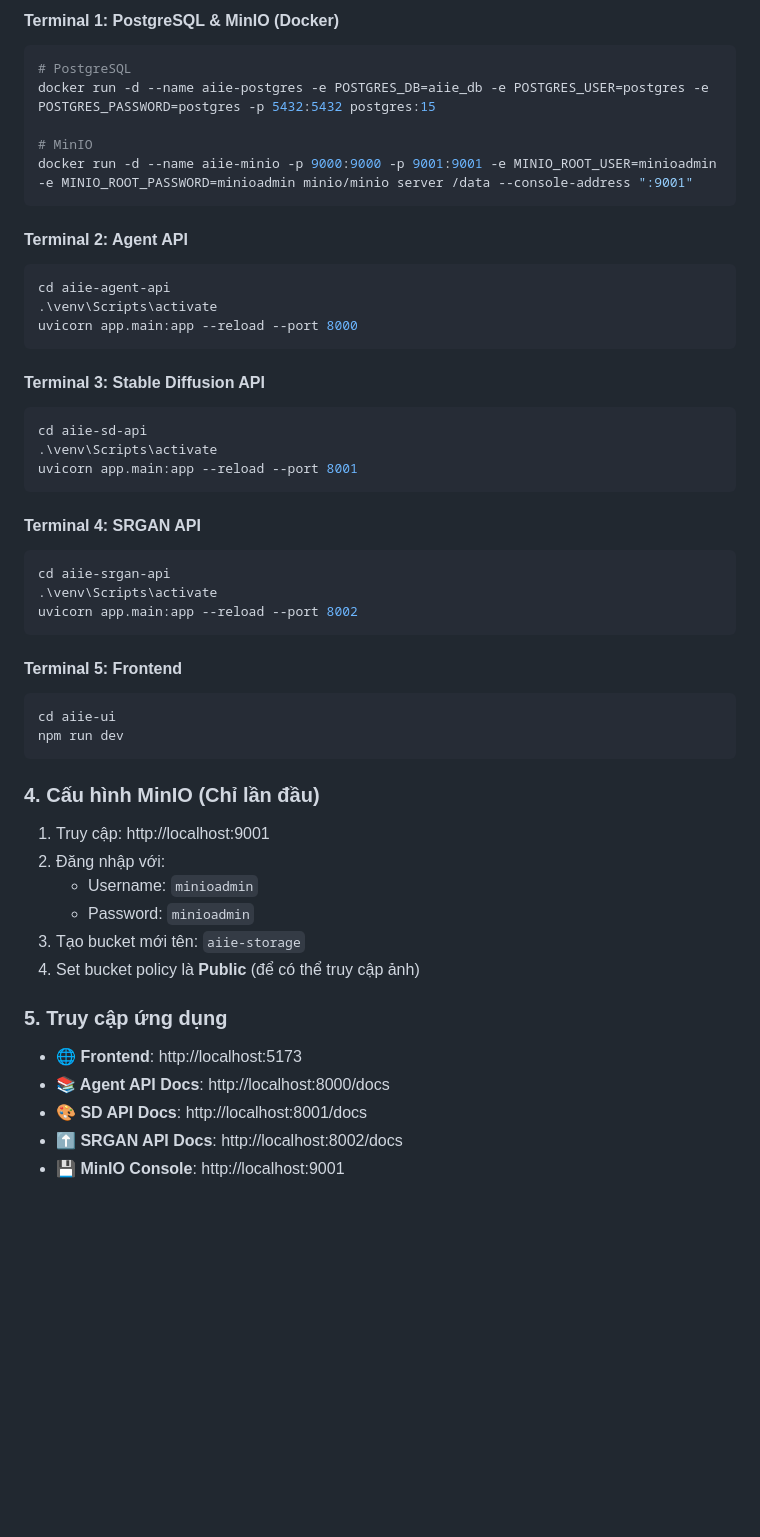
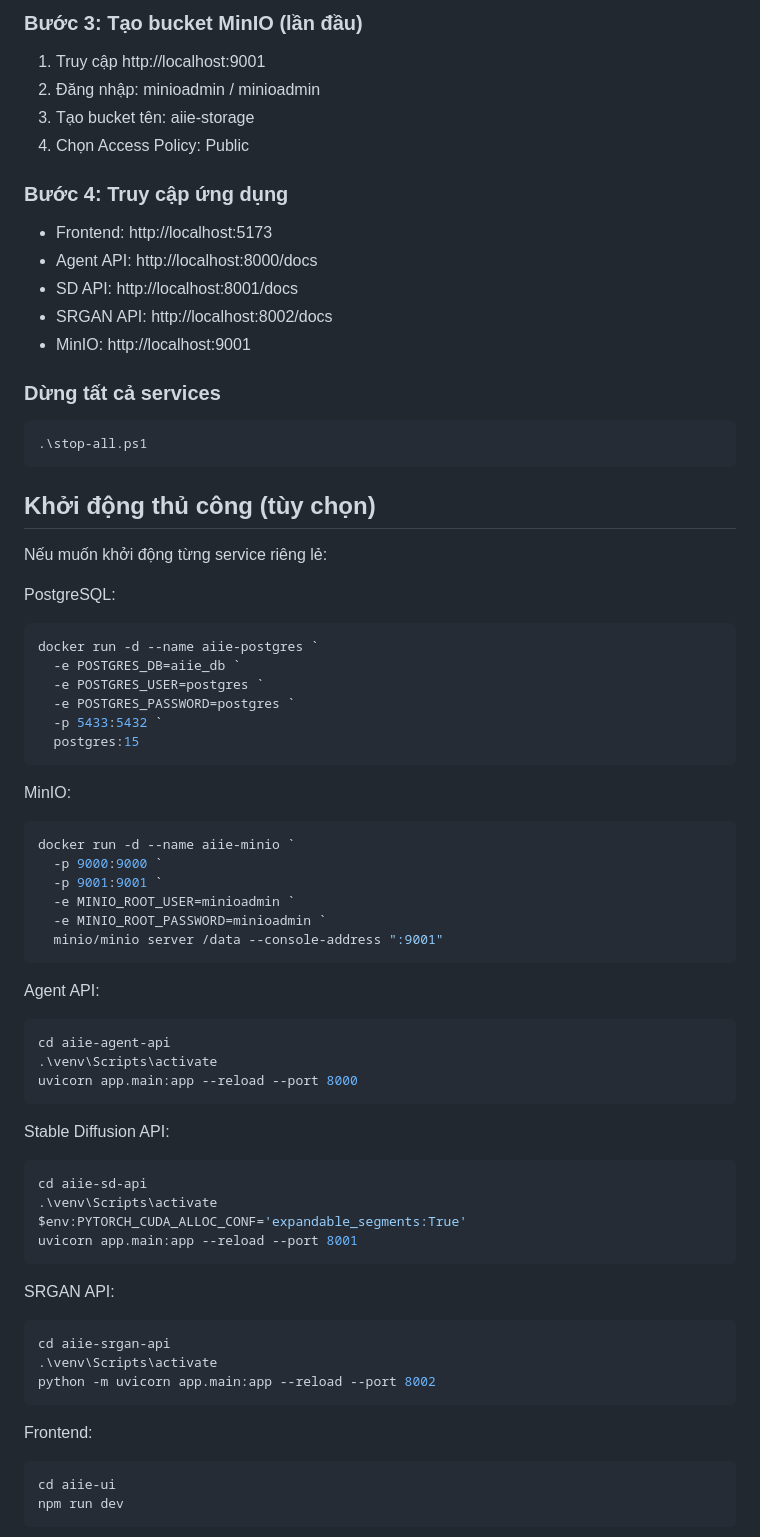
Before and after one commit to Richardlst/aiie, a Markdown page: README.md, the part around one of its changes. GitHub-like rendering; blank space fills up the shorter version.

````diff
--- a/README.md
+++ b/README.md
@@ -45,54 +74,80 @@ Lấy API key tại: https://platform.openai.com/api-keys
 
-#### Terminal 1: PostgreSQL & MinIO (Docker)
+### Bước 3: Tạo bucket MinIO (lần đầu)
+
+1. Truy cập http://localhost:9001
+2. Đăng nhập: minioadmin / minioadmin
+3. Tạo bucket tên: aiie-storage
+4. Chọn Access Policy: Public
+
+### Bước 4: Truy cập ứng dụng
+
+- Frontend: http://localhost:5173
+- Agent API: http://localhost:8000/docs
+- SD API: http://localhost:8001/docs
+- SRGAN API: http://localhost:8002/docs
+- MinIO: http://localhost:9001
+
+### Dừng tất cả services
+
 ```powershell
-# PostgreSQL
-docker run -d --name aiie-postgres -e POSTGRES_DB=aiie_db -e POSTGRES_USER=postgres -e POSTGRES_PASSWORD=postgres -p 5432:5432 postgres:15
-
-# MinIO
-docker run -d --name aiie-minio -p 9000:9000 -p 9001:9001 -e MINIO_ROOT_USER=minioadmin -e MINIO_ROOT_PASSWORD=minioadmin minio/minio server /data --console-address ":9001"
+.\stop-all.ps1
 ```
 
-#### Terminal 2: Agent API
+## Khởi động thủ công (tùy chọn)
+
+Nếu muốn khởi động từng service riêng lẻ:
+
+PostgreSQL:
+
+```powershell
+docker run -d --name aiie-postgres `
+  -e POSTGRES_DB=aiie_db `
+  -e POSTGRES_USER=postgres `
+  -e POSTGRES_PASSWORD=postgres `
+  -p 5433:5432 `
+  postgres:15
+```
+
+MinIO:
+
+```powershell
+docker run -d --name aiie-minio `
+  -p 9000:9000 `
+  -p 9001:9001 `
+  -e MINIO_ROOT_USER=minioadmin `
+  -e MINIO_ROOT_PASSWORD=minioadmin `
+  minio/minio server /data --console-address ":9001"
+```
+
+Agent API:
+
 ```powershell
 cd aiie-agent-api
 .\venv\Scripts\activate
 uvicorn app.main:app --reload --port 8000
 ```
 
-#### Terminal 3: Stable Diffusion API
+Stable Diffusion API:
+
 ```powershell
 cd aiie-sd-api
 .\venv\Scripts\activate
+$env:PYTORCH_CUDA_ALLOC_CONF='expandable_segments:True'
 uvicorn app.main:app --reload --port 8001
 ```
 
-#### Terminal 4: SRGAN API
+SRGAN API:
+
 ```powershell
 cd aiie-srgan-api
 .\venv\Scripts\activate
-uvicorn app.main:app --reload --port 8002
+python -m uvicorn app.main:app --reload --port 8002
 ```
 
-#### Terminal 5: Frontend
+Frontend:
+
 ```powershell
 cd aiie-ui
 npm run dev
 ```
 
-### 4. Cấu hình MinIO (Chỉ lần đầu)
-
-1. Truy cập: http://localhost:9001
-2. Đăng nhập với:
-   - Username: `minioadmin`
-   - Password: `minioadmin`
-3. Tạo bucket mới tên: `aiie-storage`
-4. Set bucket policy là **Public** (để có thể truy cập ảnh)
-
-### 5. Truy cập ứng dụng
-
-- **🌐 Frontend**: http://localhost:5173
-- **📚 Agent API Docs**: http://localhost:8000/docs
-- **🎨 SD API Docs**: http://localhost:8001/docs
-- **⬆️ SRGAN API Docs**: http://localhost:8002/docs
-- **💾 MinIO Console**: http://localhost:9001
-
````
Also changed, not shown: other parts of README.md (+122 -141 lines).
